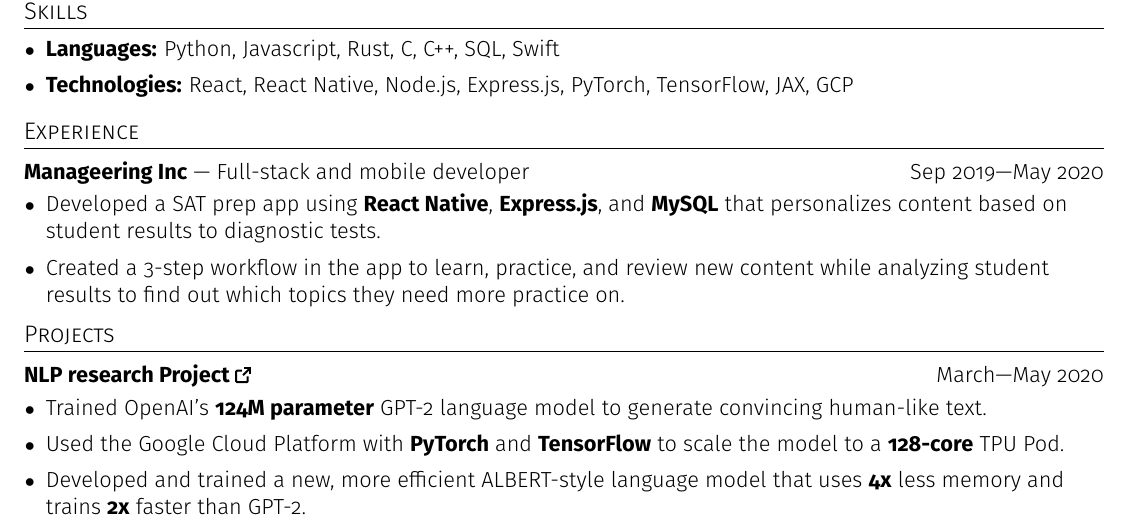
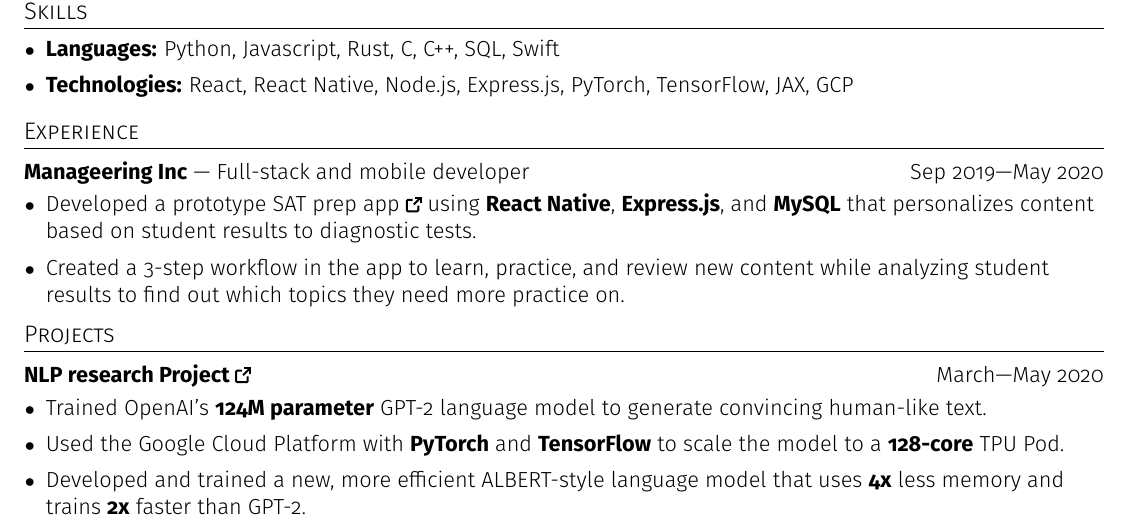
Before and after one commit to bkkaggle/resume, a LaTeX CV (resume.tex): part of the page, cut so that both start at the same text. Compiled offline with pdfLaTeX.

Commit message:
add satisfied link

```diff
--- a/resume.tex
+++ b/resume.tex
@@ -84,7 +84,7 @@
 \section{Experience}
     \heading{Manageering Inc}{— Full-stack and mobile developer}{Sep 2019—May 2020}
     \items{
-        \item Developed a SAT prep app using \textbf{React Native}, \textbf{Express.js}, and \textbf{MySQL} that personalizes content based on student results to diagnostic tests.
+        \item Developed a prototype \href{https://github.com/bkkaggle/SATisfied}{SAT prep app \ExternalLink}using \textbf{React Native}, \textbf{Express.js}, and \textbf{MySQL} that personalizes content based on student results to diagnostic tests.
         \item Created a 3-step workflow in the app to learn, practice, and review new content while analyzing student results to find out which topics they need more practice on.
     }
 
```
Also changed, not shown: resume.pdf.
